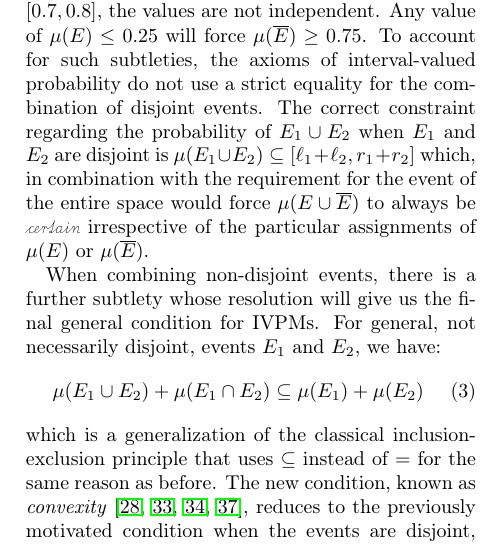
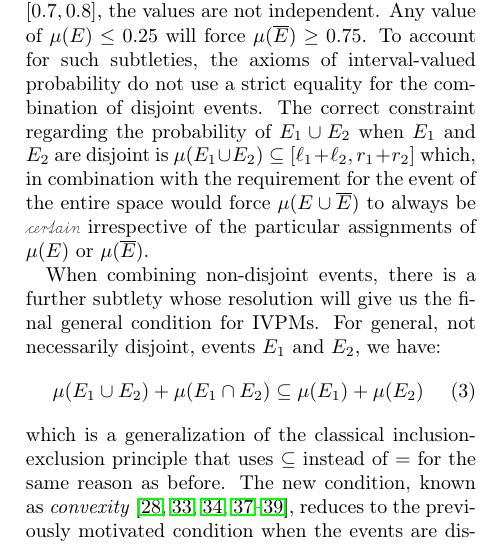
Before and after one commit to yuttai/Contextuality-and-Nonlocality-in-Discrete-Quantum-Theory, a LaTeX paper (prop_letter.tex): part of one column of page 3 of 11, cut so that both start at the same text. Compiled offline with pdfLaTeX.

Commit message:
prop_letter.tex \section{Intervals of Uncertainty} Updating...

```diff
--- a/prop_letter.tex
+++ b/prop_letter.tex
@@ -440,7 +440,7 @@ general, not necessarily disjoint, events $E_1$ and $E_2$, we have:
 which is a generalization of the classical inclusion-exclusion
 principle that uses $\subseteq$ instead of $=$ for the same reason as
 before. The new condition, known as
-\emph{convexity}~\cite{Shapley1971,GilboaSchmeidler1994,Marinacci1999,Grabisch2016},
+\emph{convexity}~\cite{Shapley1971,GilboaSchmeidler1994,NgMoYeh1997,Marinacci1999,Marinacci_2004,Grabisch2016},
 reduces to the previously
 motivated condition when the events are disjoint, i.e., when
 $\mu(E_1\cap E_2) = 0$.
```
